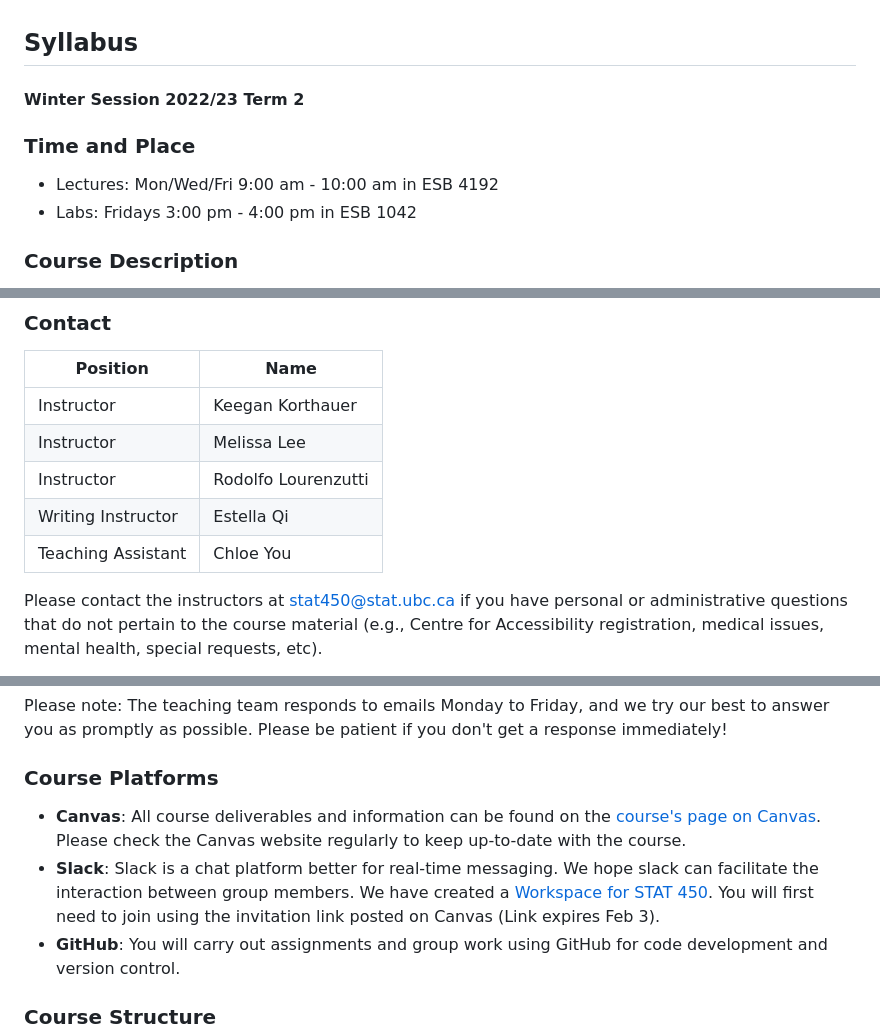
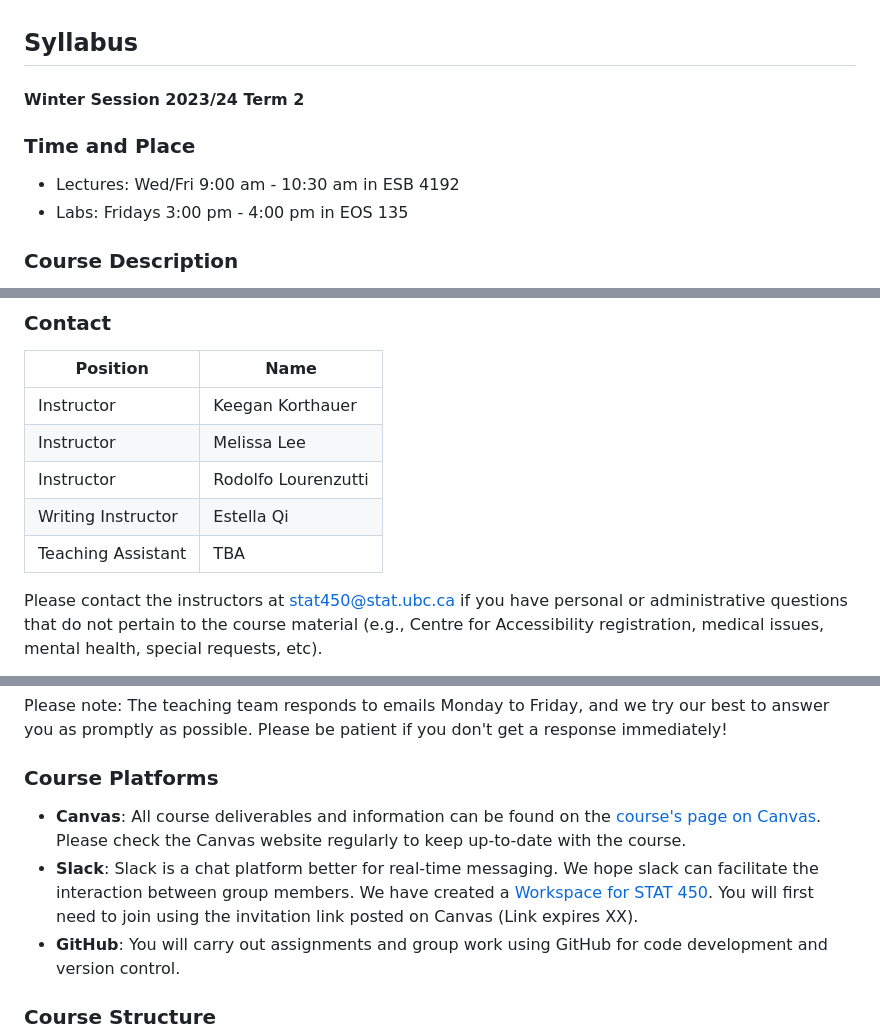
Before and after one commit to UBC-STAT/stat-450, a Markdown page: docs/syllabus-page.md, 3 parts joined by grey strips. Rendered like a GitHub page.

Commit message:
Update syllabus-page.md
Updating dates

```diff
--- a/docs/syllabus-page.md
+++ b/docs/syllabus-page.md
@@ -1,10 +1,10 @@
 ## Syllabus
-#### Winter Session 2022/23 Term 2
+#### Winter Session 2023/24 Term 2
 
 ### Time and Place
 
-- Lectures: Mon/Wed/Fri 9:00 am - 10:00 am in ESB 4192
-- Labs: Fridays 3:00 pm - 4:00 pm in ESB 1042
+- Lectures: Wed/Fri 9:00 am - 10:30 am in ESB 4192
+- Labs: Fridays 3:00 pm - 4:00 pm in EOS 135
 
 
 ### Course Description
@@ -36,7 +36,7 @@ STAT 306. Restricted to 4th year Statistics majors.
 |     Instructor     |     Melissa Lee     |
 |     Instructor     | Rodolfo Lourenzutti |
 | Writing Instructor |     Estella Qi      |
-| Teaching Assistant |      Chloe You      |
+| Teaching Assistant |      TBA      |
 
 Please contact the instructors at stat450@stat.ubc.ca if you have personal or administrative questions that do not pertain to the course material (e.g., Centre for Accessibility registration, medical issues, mental health, special requests, etc).
 
@@ -49,8 +49,8 @@ Please note: The teaching team responds to emails Monday to Friday, and we try o
 
 ### Course Platforms
 
-- **Canvas**: All course deliverables and information can be found on the [course's page on Canvas](https://canvas.ubc.ca/courses/110122). Please check the Canvas website regularly to keep up-to-date with the course.
-- **Slack**: Slack is a chat platform better for real-time messaging. We hope slack can facilitate the interaction between group members. We have created a [Workspace for STAT 450](https://stat540students.slack.com). You will first need to join using the invitation link posted on Canvas (Link expires Feb 3).
+- **Canvas**: All course deliverables and information can be found on the [course's page on Canvas](https://canvas.ubc.ca/courses/132908). Please check the Canvas website regularly to keep up-to-date with the course.
+- **Slack**: Slack is a chat platform better for real-time messaging. We hope slack can facilitate the interaction between group members. We have created a [Workspace for STAT 450](https://stat540students.slack.com). You will first need to join using the invitation link posted on Canvas (Link expires XX).
 - **GitHub**: You will carry out assignments and group work using GitHub for code development and version control.
 
 ### Course Structure
```
